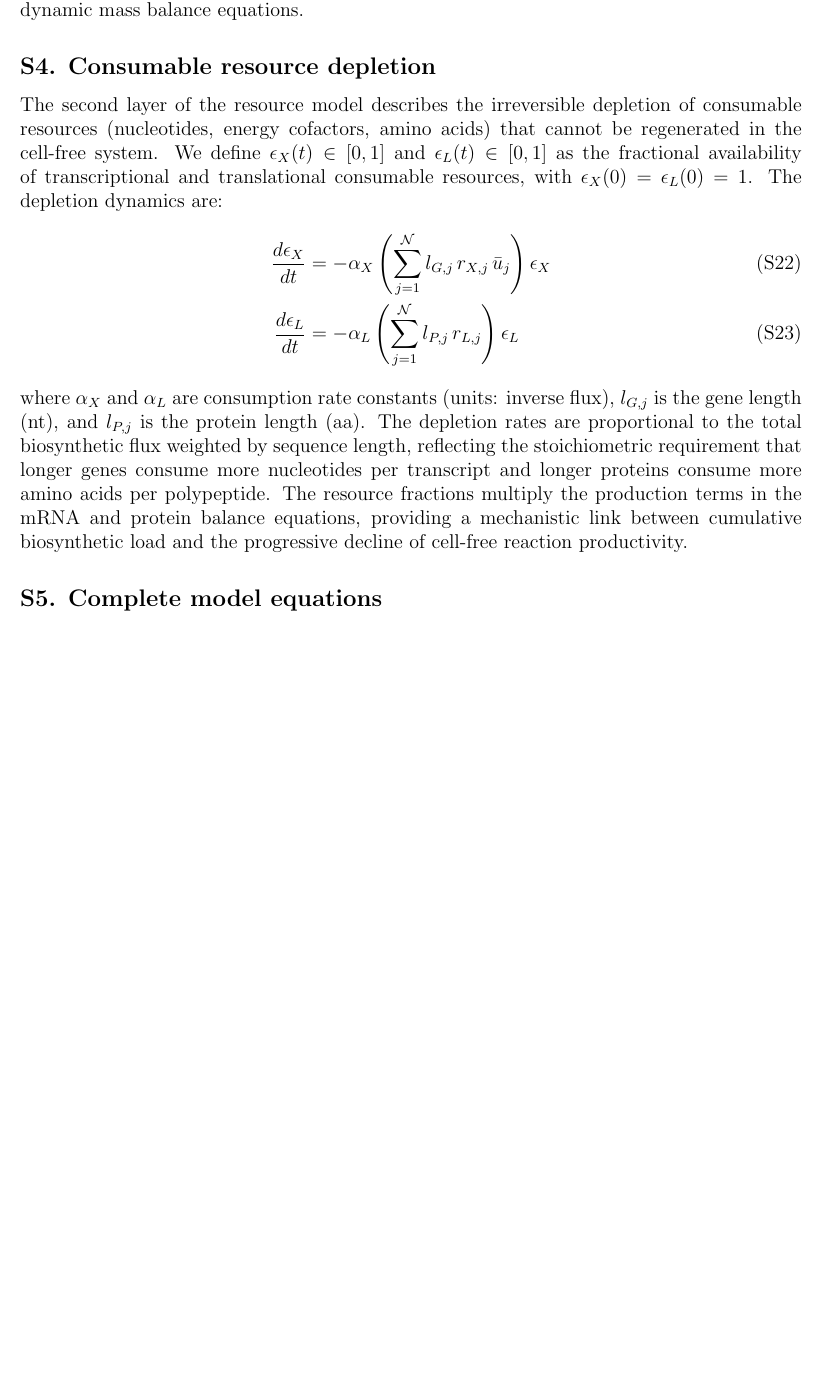
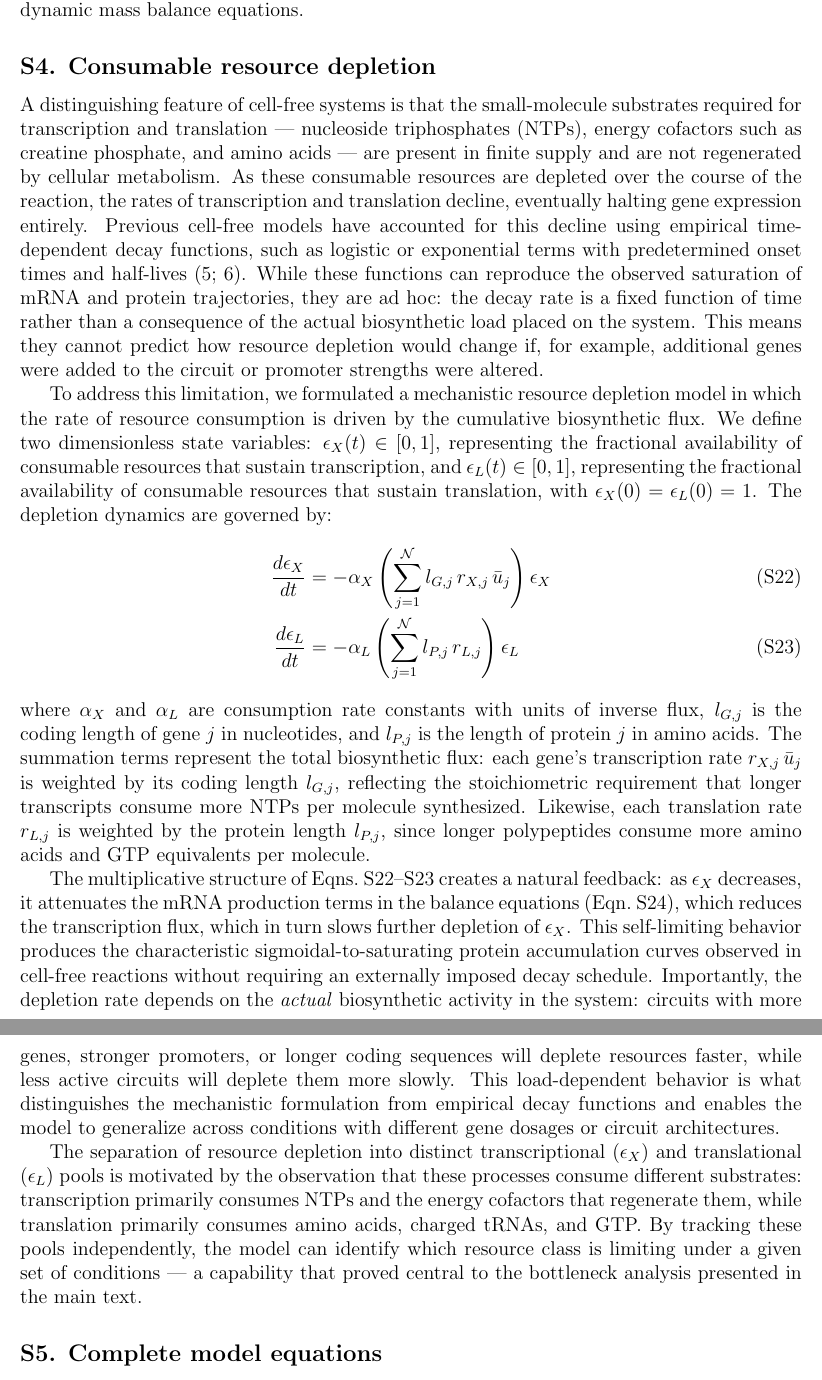
Before and after one commit to varnerlab/Gluconate-Sensor-Model-Paper, a LaTeX document (paper/Supplement.tex): part of page 5 of 6 before the commit and two parts of pages 5 and 6 of 7 after it, the two joined at a grey line, cut so that both start at the same text, the shorter picture padded with empty space. Compiled offline with pdfLaTeX.

Commit message:
Expand S4 resource depletion with physical motivation and narrative
- Why cell-free systems need resource depletion modeling
- What empirical approaches exist and their limitations
- How flux-driven depletion differs (load-dependent, generalizable)
- The self-limiting feedback mechanism
- Why TX and TL pools are tracked separately

Co-Authored-By: Claude Opus 4.6 (1M context) <noreply@anthropic.com>

```diff
--- a/paper/Supplement.tex
+++ b/paper/Supplement.tex
@@ -132,12 +132,18 @@ The partition function formalism provides a principled bridge between molecular-
 %% ============================================================
 \subsection*{S4. Consumable resource depletion}
 
-The second layer of the resource model describes the irreversible depletion of consumable resources (nucleotides, energy cofactors, amino acids) that cannot be regenerated in the cell-free system. We define $\epsilon_X(t) \in [0,1]$ and $\epsilon_L(t) \in [0,1]$ as the fractional availability of transcriptional and translational consumable resources, with $\epsilon_X(0) = \epsilon_L(0) = 1$. The depletion dynamics are:
+A distinguishing feature of cell-free systems is that the small-molecule substrates required for transcription and translation --- nucleoside triphosphates (NTPs), energy cofactors such as creatine phosphate, and amino acids --- are present in finite supply and are not regenerated by cellular metabolism. As these consumable resources are depleted over the course of the reaction, the rates of transcription and translation decline, eventually halting gene expression entirely. Previous cell-free models have accounted for this decline using empirical time-dependent decay functions, such as logistic or exponential terms with predetermined onset times and half-lives \cite{karzbrun2011coarse,stogbauer2012experiment}. While these functions can reproduce the observed saturation of mRNA and protein trajectories, they are ad hoc: the decay rate is a fixed function of time rather than a consequence of the actual biosynthetic load placed on the system. This means they cannot predict how resource depletion would change if, for example, additional genes were added to the circuit or promoter strengths were altered.
+
+To address this limitation, we formulated a mechanistic resource depletion model in which the rate of resource consumption is driven by the cumulative biosynthetic flux. We define two dimensionless state variables: $\epsilon_X(t) \in [0,1]$, representing the fractional availability of consumable resources that sustain transcription, and $\epsilon_L(t) \in [0,1]$, representing the fractional availability of consumable resources that sustain translation, with $\epsilon_X(0) = \epsilon_L(0) = 1$. The depletion dynamics are governed by:
 \begin{align}
 \frac{d\epsilon_X}{dt} &= -\alpha_X\left(\sum_{j=1}^{\mathcal{N}} l_{G,j}\,r_{X,j}\,\bar{u}_j\right)\epsilon_X \label{eq:epsX} \\
 \frac{d\epsilon_L}{dt} &= -\alpha_L\left(\sum_{j=1}^{\mathcal{N}} l_{P,j}\,r_{L,j}\right)\epsilon_L \label{eq:epsL}
 \end{align}
-where $\alpha_X$ and $\alpha_L$ are consumption rate constants (units: inverse flux), $l_{G,j}$ is the gene length (nt), and $l_{P,j}$ is the protein length (aa). The depletion rates are proportional to the total biosynthetic flux weighted by sequence length, reflecting the stoichiometric requirement that longer genes consume more nucleotides per transcript and longer proteins consume more amino acids per polypeptide. The resource fractions multiply the production terms in the mRNA and protein balance equations, providing a mechanistic link between cumulative biosynthetic load and the progressive decline of cell-free reaction productivity.
+where $\alpha_X$ and $\alpha_L$ are consumption rate constants with units of inverse flux, $l_{G,j}$ is the coding length of gene $j$ in nucleotides, and $l_{P,j}$ is the length of protein $j$ in amino acids. The summation terms represent the total biosynthetic flux: each gene's transcription rate $r_{X,j}\,\bar{u}_j$ is weighted by its coding length $l_{G,j}$, reflecting the stoichiometric requirement that longer transcripts consume more NTPs per molecule synthesized. Likewise, each translation rate $r_{L,j}$ is weighted by the protein length $l_{P,j}$, since longer polypeptides consume more amino acids and GTP equivalents per molecule.
+
+The multiplicative structure of Eqns.~\ref{eq:epsX}--\ref{eq:epsL} creates a natural feedback: as $\epsilon_X$ decreases, it attenuates the mRNA production terms in the balance equations (Eqn.~\ref{eq:mRNA_balance}), which reduces the transcription flux, which in turn slows further depletion of $\epsilon_X$. This self-limiting behavior produces the characteristic sigmoidal-to-saturating protein accumulation curves observed in cell-free reactions without requiring an externally imposed decay schedule. Importantly, the depletion rate depends on the \textit{actual} biosynthetic activity in the system: circuits with more genes, stronger promoters, or longer coding sequences will deplete resources faster, while less active circuits will deplete them more slowly. This load-dependent behavior is what distinguishes the mechanistic formulation from empirical decay functions and enables the model to generalize across conditions with different gene dosages or circuit architectures.
+
+The separation of resource depletion into distinct transcriptional ($\epsilon_X$) and translational ($\epsilon_L$) pools is motivated by the observation that these processes consume different substrates: transcription primarily consumes NTPs and the energy cofactors that regenerate them, while translation primarily consumes amino acids, charged tRNAs, and GTP. By tracking these pools independently, the model can identify which resource class is limiting under a given set of conditions --- a capability that proved central to the bottleneck analysis presented in the main text.
 
 %% ============================================================
 \subsection*{S5. Complete model equations}
```
Also changed, not shown: paper/Supplement.bbl, paper/Supplement.pdf.
